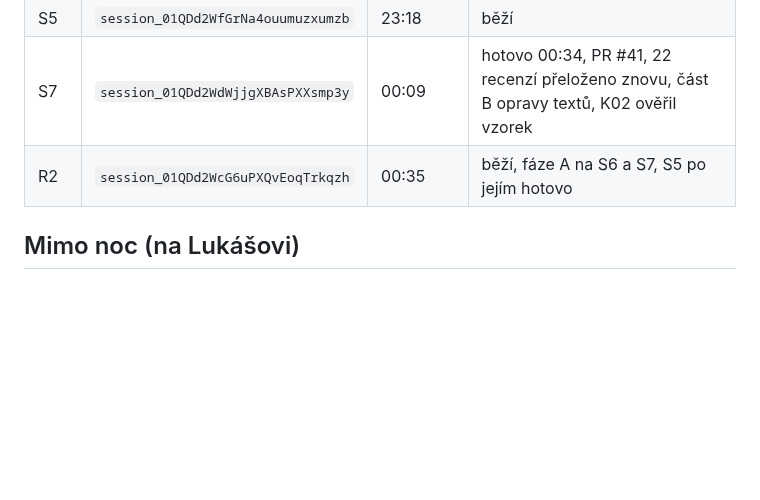
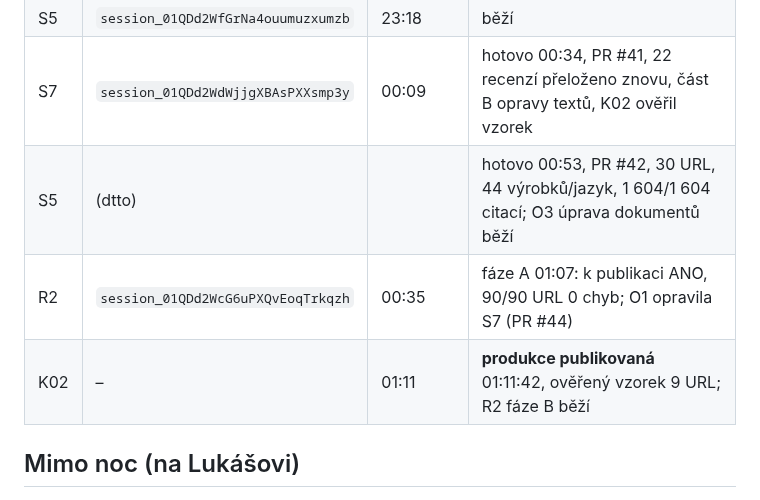
Before and after one commit to lukas-webkit-studio/eldr, a Markdown page: docs/noc-2026-10-31.md, the part around the change. Rendered like a GitHub page; blank space fills up the shorter version.

Commit message:
Noc: S5 hotovo, R2 ANO, produkce publikovaná 01:11
Co-Authored-By: Claude Opus 5.5 <noreply@anthropic.com>
Claude-Session: https://claude.ai/code/session_01QDd2WdpExCsa67Tpo2uxoD

```diff
--- a/docs/noc-2026-10-31.md
+++ b/docs/noc-2026-10-31.md
@@ -52,7 +52,9 @@ Nejvýš dvě souběžné session. Budíky každou hodinu do 7:00 (`send_later`)
 | S6 | `session_01QDd2Wb8pp6CrT8fX7SG6Ne` | 23:18 | hotovo 00:08, PR #40, 60 URL na stagingu, K02 ověřil vzorek |
 | S5 | `session_01QDd2WfGrNa4ouumuzxumzb` | 23:18 | běží |
 | S7 | `session_01QDd2WdWjjgXBAsPXXsmp3y` | 00:09 | hotovo 00:34, PR #41, 22 recenzí přeloženo znovu, část B opravy textů, K02 ověřil vzorek |
-| R2 | `session_01QDd2WcG6uPXQvEoqTrkqzh` | 00:35 | běží, fáze A na S6 a S7, S5 po jejím hotovo |
+| S5 | (dtto) | | hotovo 00:53, PR #42, 30 URL, 44 výrobků/jazyk, 1 604/1 604 citací; O3 úprava dokumentů běží |
+| R2 | `session_01QDd2WcG6uPXQvEoqTrkqzh` | 00:35 | fáze A 01:07: k publikaci ANO, 90/90 URL 0 chyb; O1 opravila S7 (PR #44) |
+| K02 | – | 01:11 | **produkce publikovaná** 01:11:42, ověřený vzorek 9 URL; R2 fáze B běží |
 
 ## Mimo noc (na Lukášovi)
 
```
